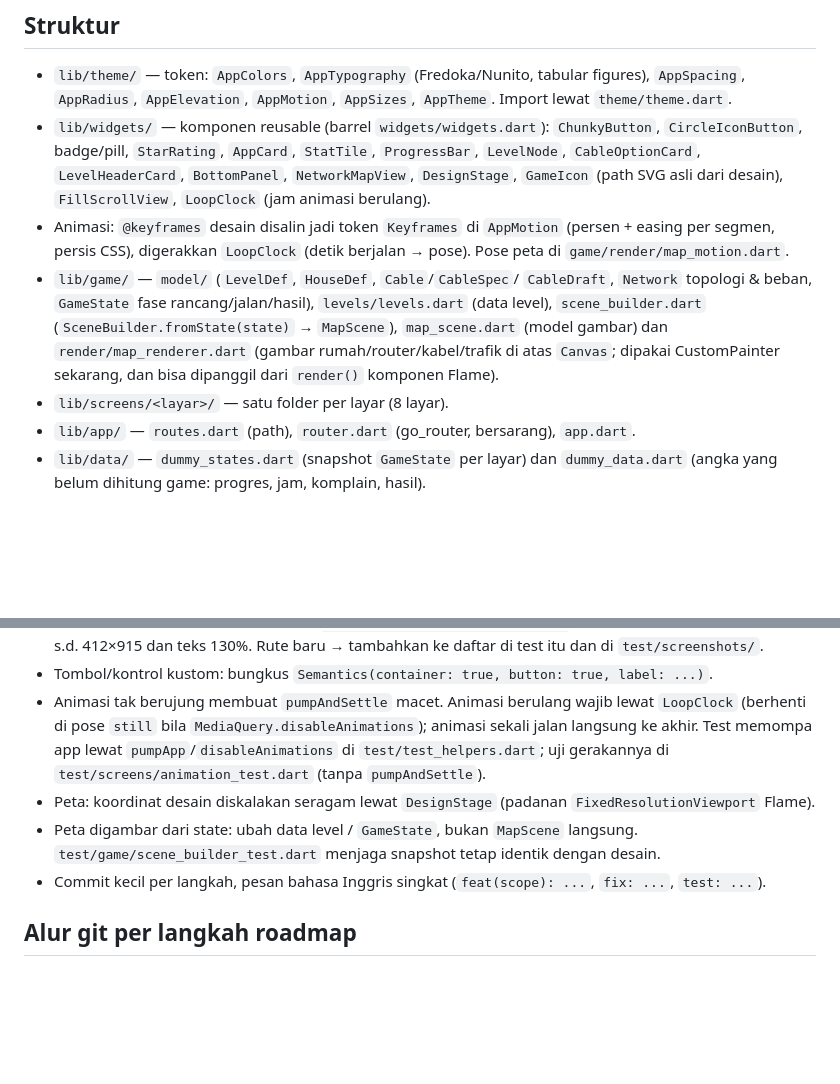
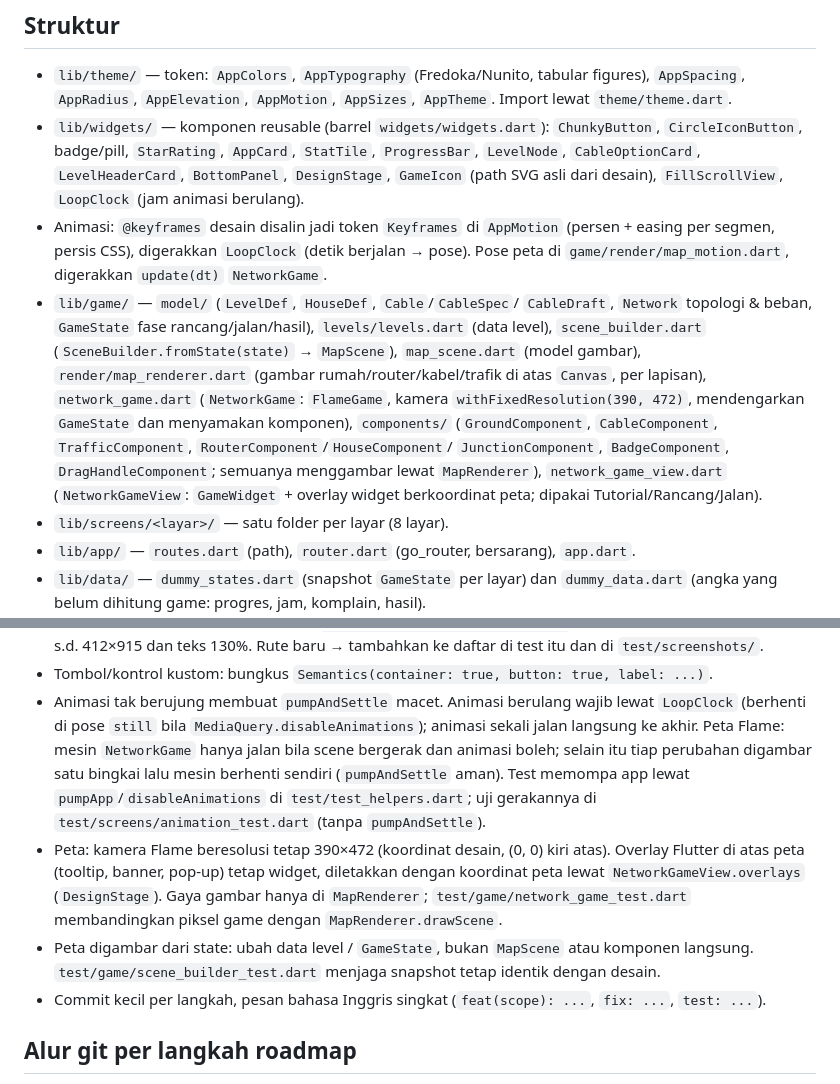
Before and after one commit to lutfidev/busy-network, a Markdown page: CLAUDE.md, 2 parts joined by grey strips. Rendered like a GitHub page; blank space fills up the shorter version.

Commit message:
docs: describe Flame map, components and engine pausing

```diff
--- a/CLAUDE.md
+++ b/CLAUDE.md
@@ -29,20 +29,27 @@ Belum ada Flutter? `source scripts/setup_flutter.sh`.
 - `lib/widgets/` — komponen reusable (barrel `widgets/widgets.dart`):
   `ChunkyButton`, `CircleIconButton`, badge/pill, `StarRating`, `AppCard`,
   `StatTile`, `ProgressBar`, `LevelNode`, `CableOptionCard`,
-  `LevelHeaderCard`, `BottomPanel`, `NetworkMapView`, `DesignStage`,
+  `LevelHeaderCard`, `BottomPanel`, `DesignStage`,
   `GameIcon` (path SVG asli dari desain), `FillScrollView`, `LoopClock`
   (jam animasi berulang).
 - Animasi: `@keyframes` desain disalin jadi token `Keyframes` di
   `AppMotion` (persen + easing per segmen, persis CSS), digerakkan
   `LoopClock` (detik berjalan → pose). Pose peta di
-  `game/render/map_motion.dart`.
+  `game/render/map_motion.dart`, digerakkan `update(dt)` `NetworkGame`.
 - `lib/game/` — `model/` (`LevelDef`, `HouseDef`, `Cable`/`CableSpec`/
   `CableDraft`, `Network` topologi & beban, `GameState` fase
   rancang/jalan/hasil), `levels/levels.dart` (data level),
   `scene_builder.dart` (`SceneBuilder.fromState(state)` → `MapScene`),
-  `map_scene.dart` (model gambar) dan `render/map_renderer.dart` (gambar
-  rumah/router/kabel/trafik di atas `Canvas`; dipakai CustomPainter
-  sekarang, dan bisa dipanggil dari `render()` komponen Flame).
+  `map_scene.dart` (model gambar), `render/map_renderer.dart` (gambar
+  rumah/router/kabel/trafik di atas `Canvas`, per lapisan),
+  `network_game.dart` (`NetworkGame`: `FlameGame`, kamera
+  `withFixedResolution(390, 472)`, mendengarkan `GameState` dan
+  menyamakan komponen), `components/` (`GroundComponent`,
+  `CableComponent`, `TrafficComponent`, `RouterComponent`/`HouseComponent`/
+  `JunctionComponent`, `BadgeComponent`, `DragHandleComponent`; semuanya
+  menggambar lewat `MapRenderer`), `network_game_view.dart`
+  (`NetworkGameView`: `GameWidget` + overlay widget berkoordinat peta;
+  dipakai Tutorial/Rancang/Jalan).
 - `lib/screens/<layar>/` — satu folder per layar (8 layar).
 - `lib/app/` — `routes.dart` (path), `router.dart` (go_router, bersarang),
   `app.dart`.
@@ -68,13 +75,20 @@ Belum ada Flutter? `source scripts/setup_flutter.sh`.
 - Animasi tak berujung membuat `pumpAndSettle` macet. Animasi berulang
   wajib lewat `LoopClock` (berhenti di pose `still` bila
   `MediaQuery.disableAnimations`); animasi sekali jalan langsung ke akhir.
+  Peta Flame: mesin `NetworkGame` hanya jalan bila scene bergerak dan
+  animasi boleh; selain itu tiap perubahan digambar satu bingkai lalu
+  mesin berhenti sendiri (`pumpAndSettle` aman).
   Test memompa app lewat `pumpApp`/`disableAnimations` di
   `test/test_helpers.dart`; uji gerakannya di
   `test/screens/animation_test.dart` (tanpa `pumpAndSettle`).
-- Peta: koordinat desain diskalakan seragam lewat `DesignStage`
-  (padanan `FixedResolutionViewport` Flame).
+- Peta: kamera Flame beresolusi tetap 390×472 (koordinat desain, (0, 0)
+  kiri atas). Overlay Flutter di atas peta (tooltip, banner, pop-up) tetap
+  widget, diletakkan dengan koordinat peta lewat `NetworkGameView.overlays`
+  (`DesignStage`). Gaya gambar hanya di `MapRenderer`;
+  `test/game/network_game_test.dart` membandingkan piksel game dengan
+  `MapRenderer.drawScene`.
 - Peta digambar dari state: ubah data level / `GameState`, bukan
-  `MapScene` langsung. `test/game/scene_builder_test.dart` menjaga snapshot
+  `MapScene` atau komponen langsung. `test/game/scene_builder_test.dart` menjaga snapshot
   tetap identik dengan desain.
 - Commit kecil per langkah, pesan bahasa Inggris singkat
   (`feat(scope): ...`, `fix: ...`, `test: ...`).
```
Also changed, not shown: docs/DESIGN_NOTES.md (+5 -0 lines).
